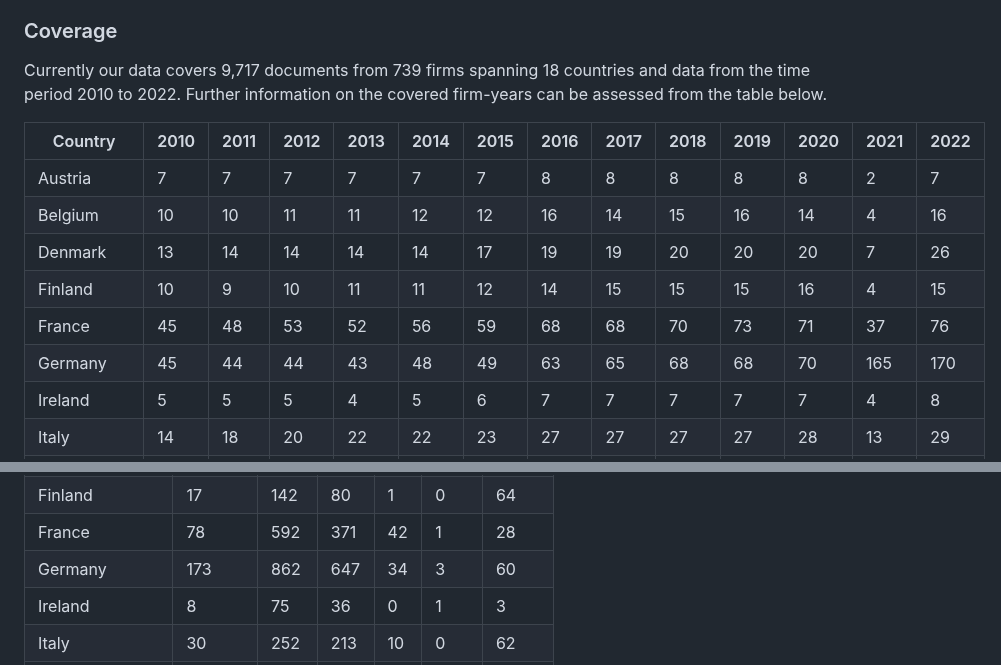
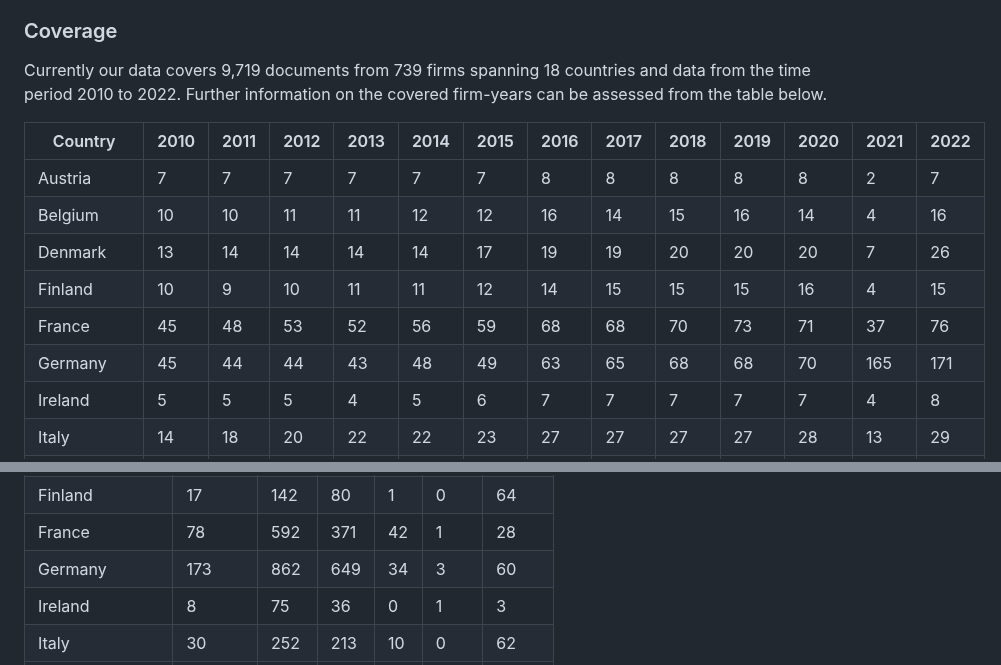
Before and after one commit to trr266/srn_docs, a Markdown page: README.md, 2 parts joined by grey strips. Drawn GitHub-style.

```diff
--- a/README.md
+++ b/README.md
@@ -12,7 +12,7 @@ firms.
 
 ### Coverage
 
-Currently our data covers 9,717 documents from 739 firms spanning 18
+Currently our data covers 9,719 documents from 739 firms spanning 18
 countries and data from the time period 2010 to 2022. Further
 information on the covered firm-years can be assessed from the table
 below.
@@ -147,7 +147,7 @@ below.
 <td style="text-align: right;">68</td>
 <td style="text-align: right;">70</td>
 <td style="text-align: right;">165</td>
-<td style="text-align: right;">170</td>
+<td style="text-align: right;">171</td>
 </tr>
 <tr class="odd">
 <td style="text-align: left;">Ireland</td>
@@ -417,7 +417,7 @@ or legal rights to the provided data.
 <td style="text-align: left;">Germany</td>
 <td style="text-align: right;">173</td>
 <td style="text-align: right;">862</td>
-<td style="text-align: right;">647</td>
+<td style="text-align: right;">649</td>
 <td style="text-align: right;">34</td>
 <td style="text-align: right;">3</td>
 <td style="text-align: right;">60</td>
```
